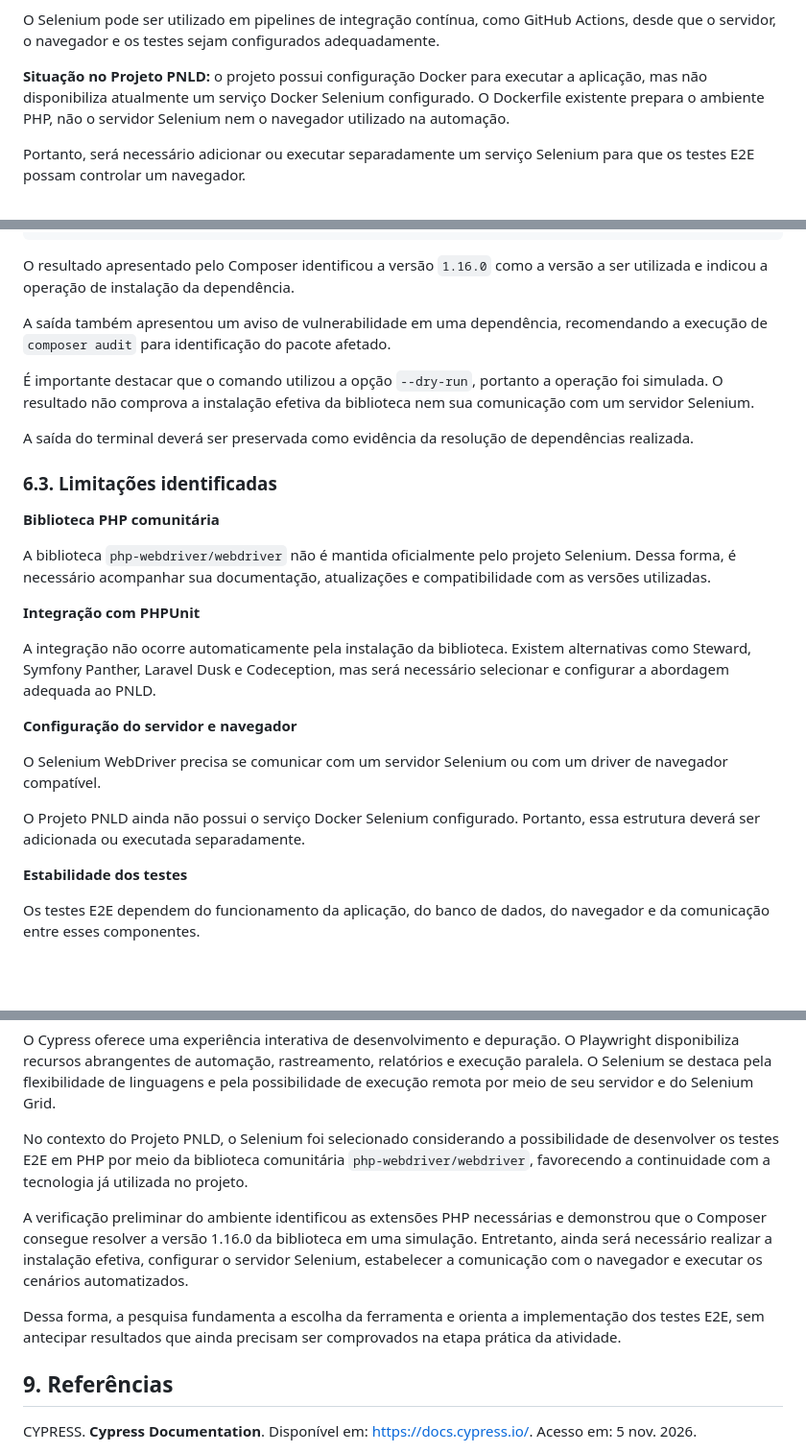
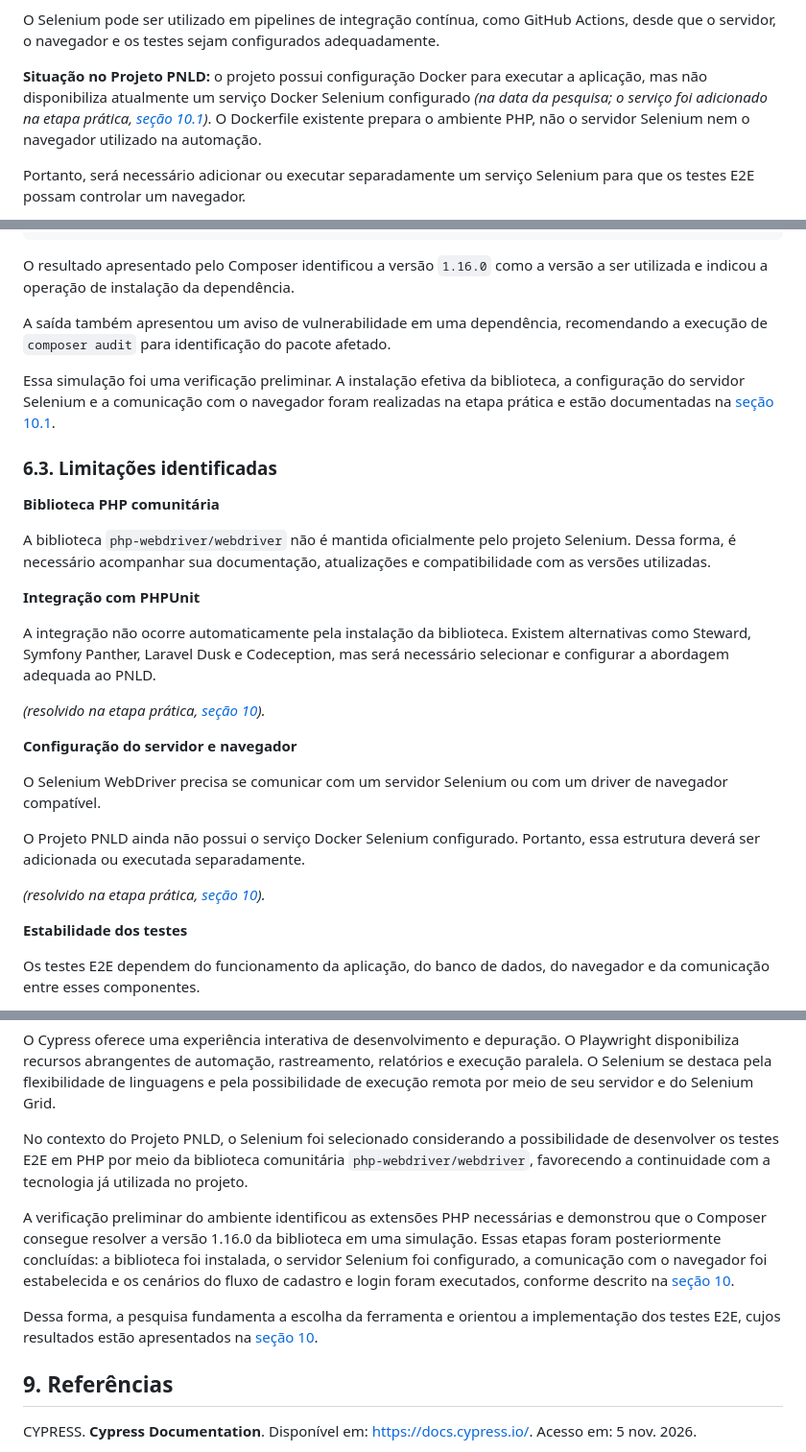
Before and after one commit to HelenaMariano2025/projetoPNLD, a Markdown page: docs/pesquisa-comparativa-ferramentas-e2e.md, 3 parts joined by grey strips. Shown at 96% size. Rendered like a GitHub page; blank space fills up the shorter version.

Commit message:
docs: atualiza relatório de pesquisa com referência à prática realizada (#46)

```diff
--- a/docs/pesquisa-comparativa-ferramentas-e2e.md
+++ b/docs/pesquisa-comparativa-ferramentas-e2e.md
@@ -111,7 +111,7 @@ O repositório também disponibiliza imagens com Chromium, Firefox e outras opç
 
 O Selenium pode ser utilizado em pipelines de integração contínua, como GitHub Actions, desde que o servidor, o navegador e os testes sejam configurados adequadamente.
 
-**Situação no Projeto PNLD:** o projeto possui configuração Docker para executar a aplicação, mas não disponibiliza atualmente um serviço Docker Selenium configurado. O Dockerfile existente prepara o ambiente PHP, não o servidor Selenium nem o navegador utilizado na automação.
+**Situação no Projeto PNLD:** o projeto possui configuração Docker para executar a aplicação, mas não disponibiliza atualmente um serviço Docker Selenium configurado *(na data da pesquisa; o serviço foi adicionado na etapa prática, [seção 10.1](secao-pratica1-selenium.md))*. O Dockerfile existente prepara o ambiente PHP, não o servidor Selenium nem o navegador utilizado na automação.
 
 Portanto, será necessário adicionar ou executar separadamente um serviço Selenium para que os testes E2E possam controlar um navegador.
 
@@ -368,9 +368,7 @@ O resultado apresentado pelo Composer identificou a versão `1.16.0` como a vers
 
 A saída também apresentou um aviso de vulnerabilidade em uma dependência, recomendando a execução de `composer audit` para identificação do pacote afetado.
 
-É importante destacar que o comando utilizou a opção `--dry-run`, portanto a operação foi simulada. O resultado não comprova a instalação efetiva da biblioteca nem sua comunicação com um servidor Selenium.
-
-A saída do terminal deverá ser preservada como evidência da resolução de dependências realizada.
+Essa simulação foi uma verificação preliminar. A instalação efetiva da biblioteca, a configuração do servidor Selenium e a comunicação com o navegador foram realizadas na etapa prática e estão documentadas na   [seção 10.1](secao-pratica1-selenium.md).
 
 ### 6.3. Limitações identificadas
 
@@ -382,11 +380,15 @@ A biblioteca `php-webdriver/webdriver` não é mantida oficialmente pelo projeto
 
 A integração não ocorre automaticamente pela instalação da biblioteca. Existem alternativas como Steward, Symfony Panther, Laravel Dusk e Codeception, mas será necessário selecionar e configurar a abordagem adequada ao PNLD.
 
+*(resolvido na etapa prática, [seção 10](secao-pratica1-selenium.md)).*
+
 **Configuração do servidor e navegador**
 
 O Selenium WebDriver precisa se comunicar com um servidor Selenium ou com um driver de navegador compatível.
 
 O Projeto PNLD ainda não possui o serviço Docker Selenium configurado. Portanto, essa estrutura deverá ser adicionada ou executada separadamente.
+
+*(resolvido na etapa prática, [seção 10](secao-pratica1-selenium.md)).*
 
 **Estabilidade dos testes**
 
@@ -428,9 +430,9 @@ O Cypress oferece uma experiência interativa de desenvolvimento e depuração.
 
 No contexto do Projeto PNLD, o Selenium foi selecionado considerando a possibilidade de desenvolver os testes E2E em PHP por meio da biblioteca comunitária `php-webdriver/webdriver`, favorecendo a continuidade com a tecnologia já utilizada no projeto.
 
-A verificação preliminar do ambiente identificou as extensões PHP necessárias e demonstrou que o Composer consegue resolver a versão 1.16.0 da biblioteca em uma simulação. Entretanto, ainda será necessário realizar a instalação efetiva, configurar o servidor Selenium, estabelecer a comunicação com o navegador e executar os cenários automatizados.
+A verificação preliminar do ambiente identificou as extensões PHP necessárias e demonstrou que o Composer consegue resolver a versão 1.16.0 da biblioteca em uma simulação. Essas etapas foram posteriormente concluídas: a biblioteca foi instalada, o servidor Selenium foi configurado, a comunicação com o navegador foi estabelecida e os cenários do fluxo de cadastro e login foram executados, conforme descrito na [seção 10](secao-pratica1-selenium.md).
 
-Dessa forma, a pesquisa fundamenta a escolha da ferramenta e orienta a implementação dos testes E2E, sem antecipar resultados que ainda precisam ser comprovados na etapa prática da atividade.
+Dessa forma, a pesquisa fundamenta a escolha da ferramenta e orientou a implementação dos testes E2E, cujos resultados estão apresentados na  [seção 10](secao-pratica1-selenium.md).
 
 ## 9. Referências
 
```
